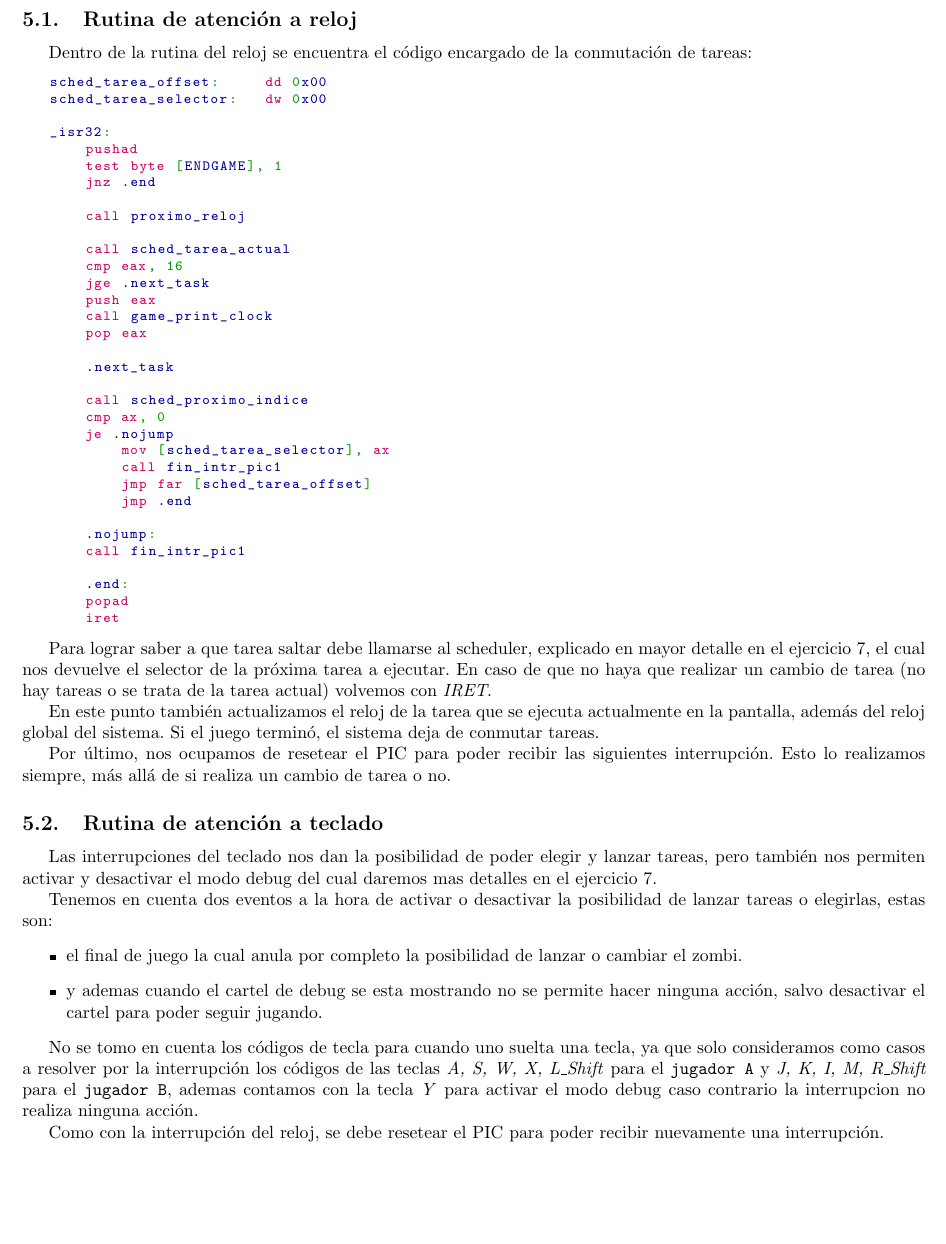
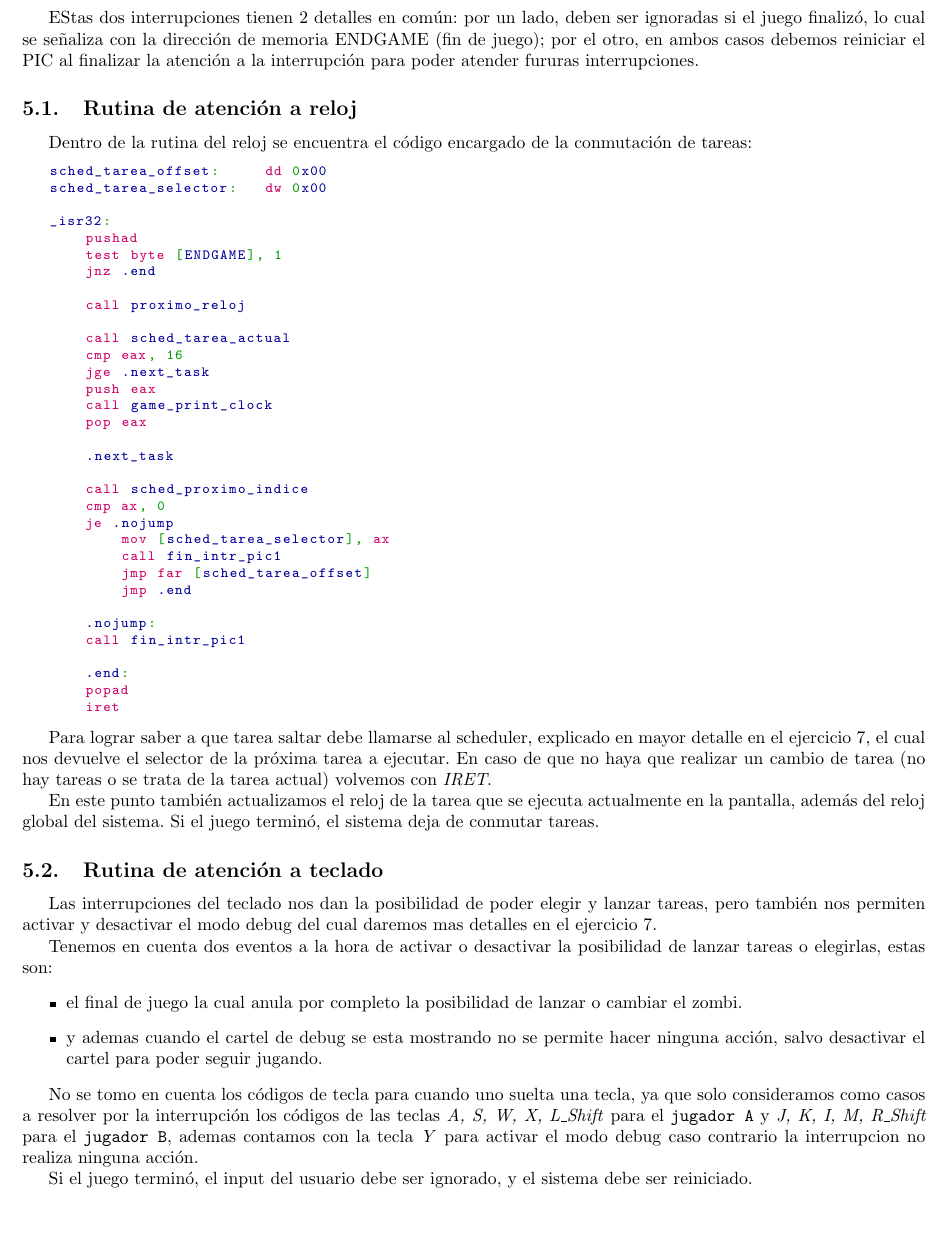
Before and after one commit to ZebaSz/orga2-tp3, a LaTeX document (informe/informe.tex, which reads informe/ejercicios/ej5.tex): part of page 8 of 12, cut at the place of the change. Compiled offline with pdfLaTeX.

Commit message:
Fixes menores del informe

```diff
--- a/informe/ejercicios/ej5.tex
+++ b/informe/ejercicios/ej5.tex
@@ -1,4 +1,6 @@
 \section{Ejercicio 5: Interrupciones de reloj y teclado}
+
+    EStas dos interrupciones tienen 2 detalles en común: por un lado, deben ser ignoradas si el juego finalizó, lo cual se señaliza con la dirección de memoria ENDGAME (fin de juego); por el otro, en ambos casos debemos reiniciar el PIC al finalizar la atención a la interrupción para poder atender fururas interrupciones.
 
 	\subsection{Rutina de atención a reloj}
 
@@ -45,8 +47,6 @@ _isr32:
 
 	En este punto también actualizamos el reloj de la tarea que se ejecuta actualmente en la pantalla, además del reloj global del sistema. Si el juego terminó, el sistema deja de conmutar tareas.
 
-	Por último, nos ocupamos de resetear el PIC para poder recibir las siguientes interrupción. Esto lo realizamos siempre, más allá de si realiza un cambio de tarea o no.
-
 	\subsection{Rutina de atención a teclado}
 
 	Las interrupciones del teclado nos dan la posibilidad de poder elegir y lanzar tareas, pero también nos permiten activar y desactivar el modo debug del cual daremos mas detalles en el ejercicio 7.
@@ -60,4 +60,4 @@ _isr32:
 
 	No se tomo en cuenta los códigos de tecla para cuando uno suelta una tecla, ya que solo consideramos como casos a resolver por la interrupción los códigos de las teclas \textit{A, S, W, X, L\_Shift} para el \texttt{jugador A} y \textit{J, K, I, M, R\_Shift} para el \texttt{jugador B}, ademas contamos con la tecla \textit{Y} para activar el modo debug caso contrario la interrupcion no realiza ninguna acción.
 
-	Como con la interrupción del reloj, se debe resetear el PIC para poder recibir nuevamente una interrupción.
+    Si el juego terminó, el input del usuario debe ser ignorado, y el sistema debe ser reiniciado.
```
Also changed, not shown: informe/ejercicios/ej7.tex (+3 -4 lines).
